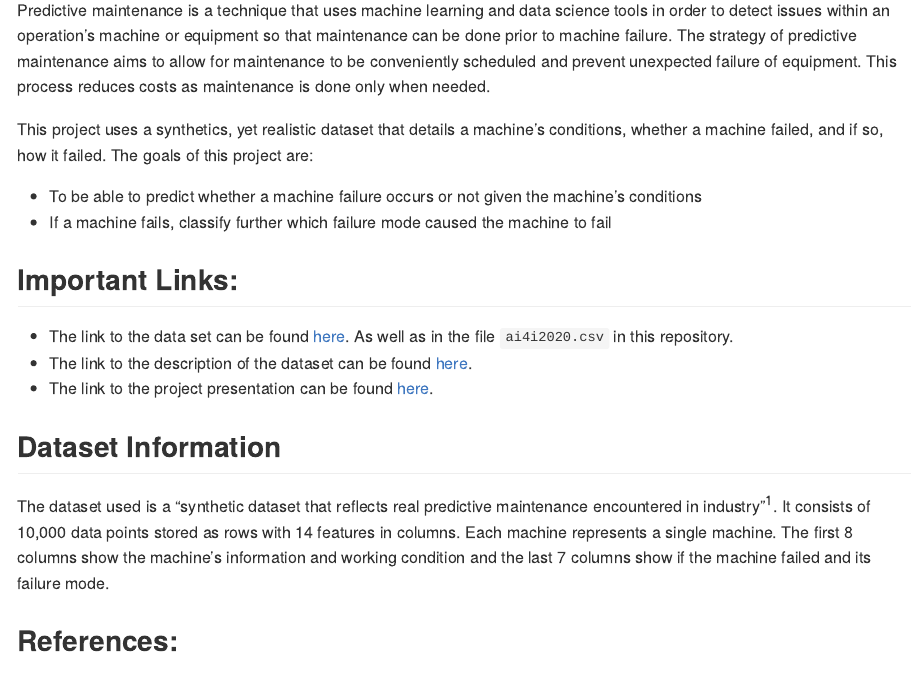
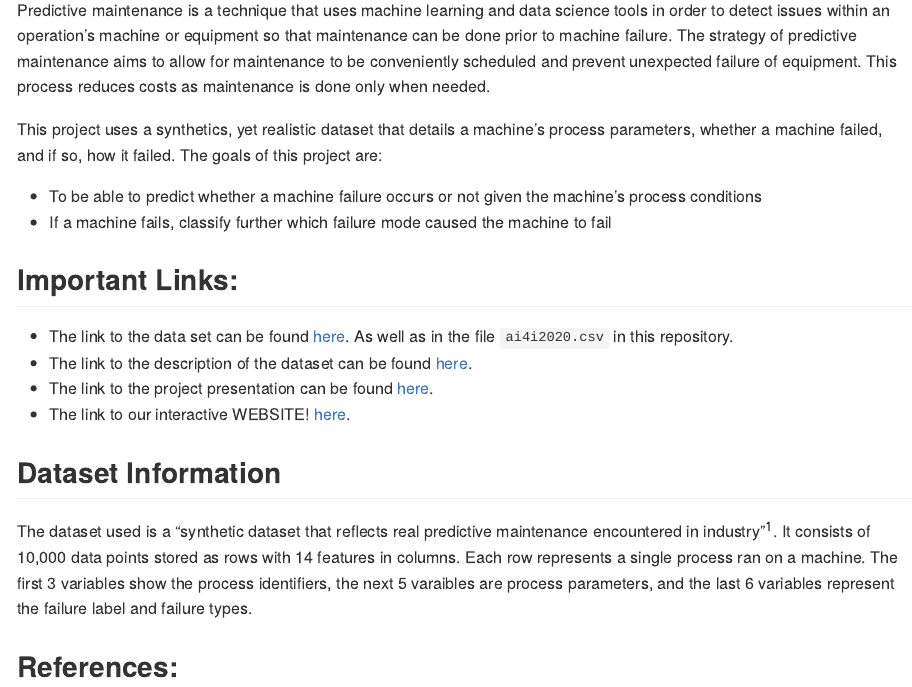
Before and after one commit to RileyYlagan/PredictiveMaintenanceProject, an R Markdown document (README.Rmd): the page in a window 1100 px wide, from 280 px down. The pictures show the output file README.md that the author committed with the source, drawn offline in the style of GitHub.

Commit message:
Updated ReadME

```diff
--- a/README.Rmd
+++ b/README.Rmd
@@ -18,17 +18,18 @@ Kushagr Bhatia, Rohit Dinesh, Harshit Gupta, Revath Sankar, and Riley Ylagan
 ## Project Description:
 Predictive maintenance is a technique that uses machine learning and data science tools in order to detect issues within an operation's machine or equipment so that maintenance can be done prior to machine failure. The strategy of predictive maintenance aims to allow for maintenance to be conveniently scheduled and prevent unexpected failure of equipment. This process reduces costs as maintenance is done only when needed.
 
-This project uses a synthetics, yet realistic dataset that details a machine's conditions, whether a machine failed, and if so, how it failed. The goals of this project are:
-- To be able to predict whether a machine failure occurs or not given the machine's conditions
+This project uses a synthetics, yet realistic dataset that details a machine's process parameters, whether a machine failed, and if so, how it failed. The goals of this project are:
+- To be able to predict whether a machine failure occurs or not given the machine's process conditions
 - If a machine fails, classify further which failure mode caused the machine to fail
 
 ## Important Links:
 - The link to the data set can be found [here](https://archive.ics.uci.edu/ml/machine-learning-databases/00601/). As well as in the file `ai4i2020.csv` in this repository.
 - The link to the description of the dataset can be found [here](https://archive.ics.uci.edu/ml/datasets/AI4I+2020+Predictive+Maintenance+Dataset).
 - The link to the project presentation can be found [here](https://docs.google.com/presentation/d/1b0eb4O3dREzGtBQ2ucuFJe4S3VwxrFEOKYYIBckQSBQ/edit?usp=sharing).
+- The link to our interactive WEBSITE! [here](https://www.kaggle.com/revathsankar/predictive-machine-failure/notebook).
 
 ## Dataset Information
-The dataset used is a "synthetic dataset that reflects real predictive maintenance encountered in industry"<sup>1</sup>. It consists of 10,000 data points stored as rows with 14 features in columns. Each machine represents a single machine. The first 8 columns show the machine's information and working condition and the last 7 columns show if the machine failed and its failure mode.
+The dataset used is a "synthetic dataset that reflects real predictive maintenance encountered in industry"<sup>1</sup>. It consists of 10,000 data points stored as rows with 14 features in columns. Each row represents a single process ran on a machine. The first 3 variables show the process identifiers, the next 5 varaibles are process parameters, and the last 6 variables represent the failure label and failure types.
 
 ## References:
 [1]. Stephan Matzka, 'Explainable Artificial Intelligence for Predictive Maintenance Applications', Third International Conference on Artificial Intelligence for Industries (AI4I 2020), 2020
```
Also changed, not shown: README.md.
